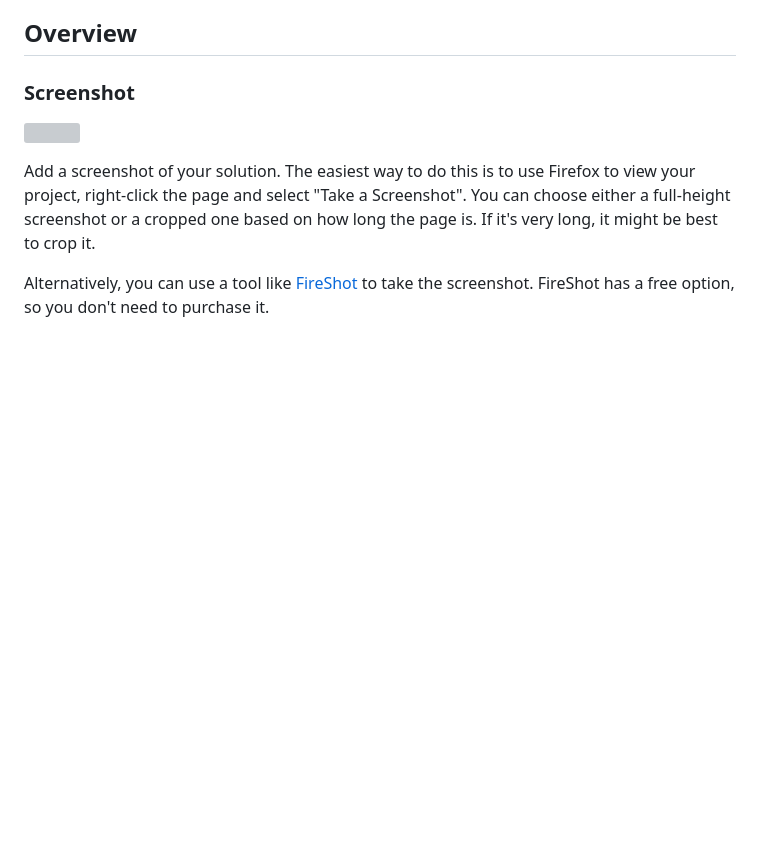
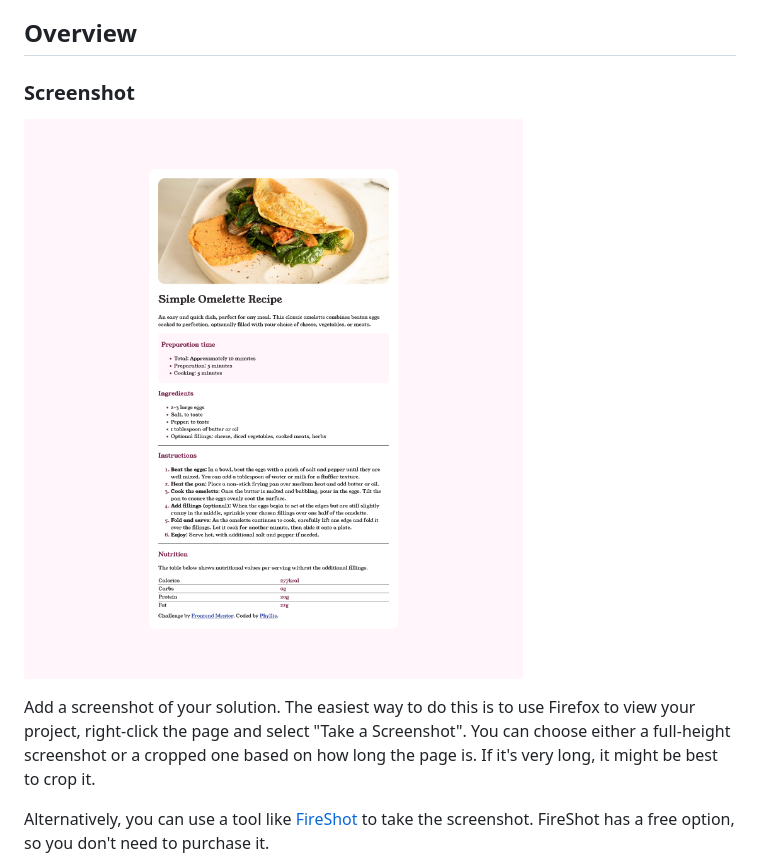
Before and after one commit to phyl/omelette-recipe, a Markdown page: README-template.md, the part around the change. GitHub-like rendering; pictures changed too: assets/images/omelette-recipe-webpage.png (added); blank space fills up the shorter version; grey boxes are pictures that could not be loaded.

```diff
--- a/README-template.md
+++ b/README-template.md
@@ -22,7 +22,7 @@ This is a solution to the [Recipe page challenge on Frontend Mentor](https://www
 
 ### Screenshot
 
-![](./screenshot.jpg)
+![](./assets/images/omelette-recipe-webpage.png)
 
 Add a screenshot of your solution. The easiest way to do this is to use Firefox to view your project, right-click the page and select "Take a Screenshot". You can choose either a full-height screenshot or a cropped one based on how long the page is. If it's very long, it might be best to crop it.
 
```
Also changed, not shown: 1 other file.
